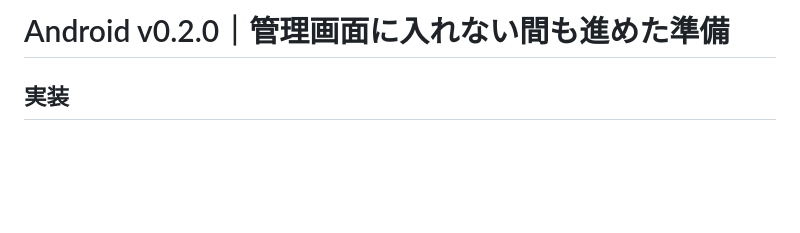
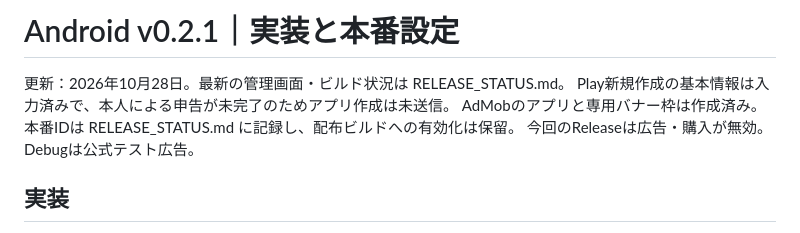
Before and after one commit to MORRY1992/loan-rakuchinder, a Markdown page: docs/ANDROID_SETUP.md, the part around the change. Drawn GitHub-style; blank space fills up the shorter version.

Commit message:
Record verified Android build, signing and remaining owner steps

```diff
--- a/docs/ANDROID_SETUP.md
+++ b/docs/ANDROID_SETUP.md
@@ -1,4 +1,10 @@
-# Android v0.2.0｜管理画面に入れない間も進めた準備
+# Android v0.2.1｜実装と本番設定
+
+更新：2026年10月28日。最新の管理画面・ビルド状況は RELEASE_STATUS.md。
+Play新規作成の基本情報は入力済みで、本人による申告が未完了のためアプリ作成は未送信。
+AdMobのアプリと専用バナー枠は作成済み。本番IDは RELEASE_STATUS.md に記録し、配布ビルドへの有効化は保留。
+今回のReleaseは広告・購入が無効。Debugは公式テスト広告。
+
 
 ## 実装
 - Google Mobile Ads SDK 25.5.0：下部のアダプティブバナー。
```
Also changed, not shown: docs/RELEASE_STATUS.md (+45 -44 lines).
